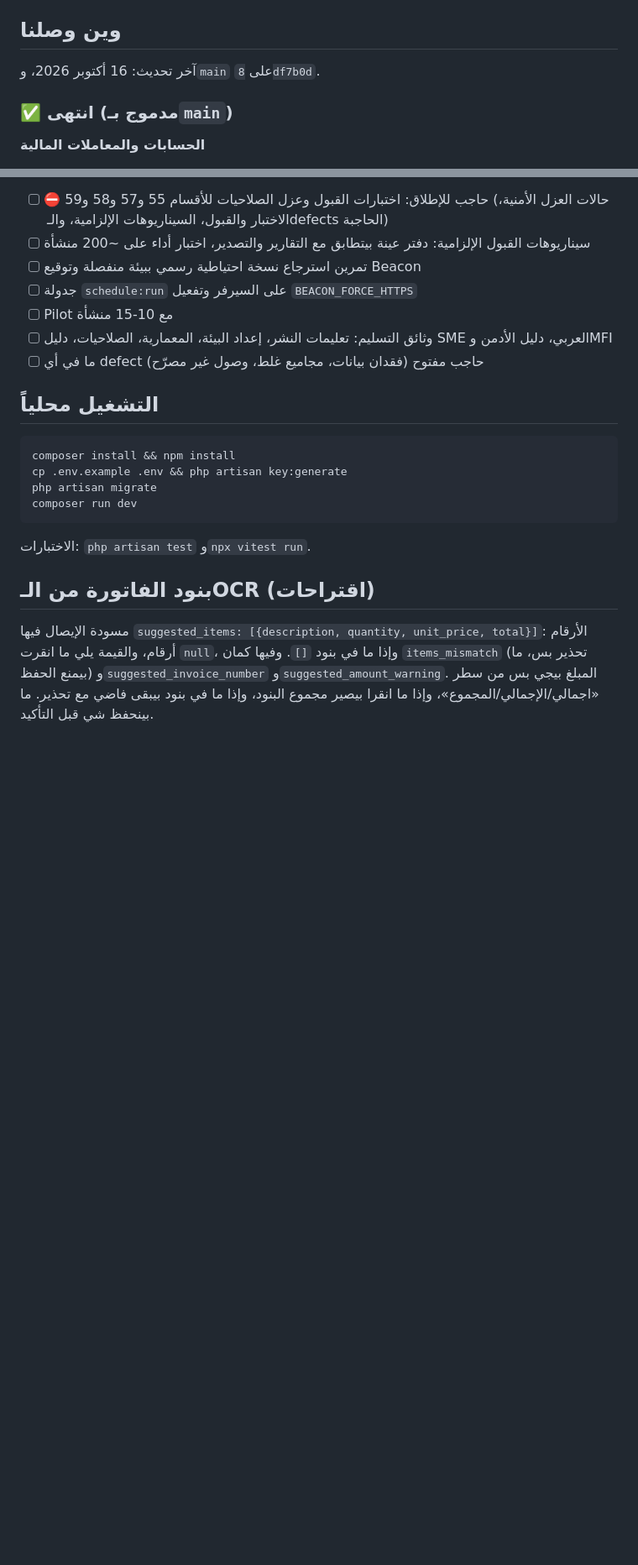
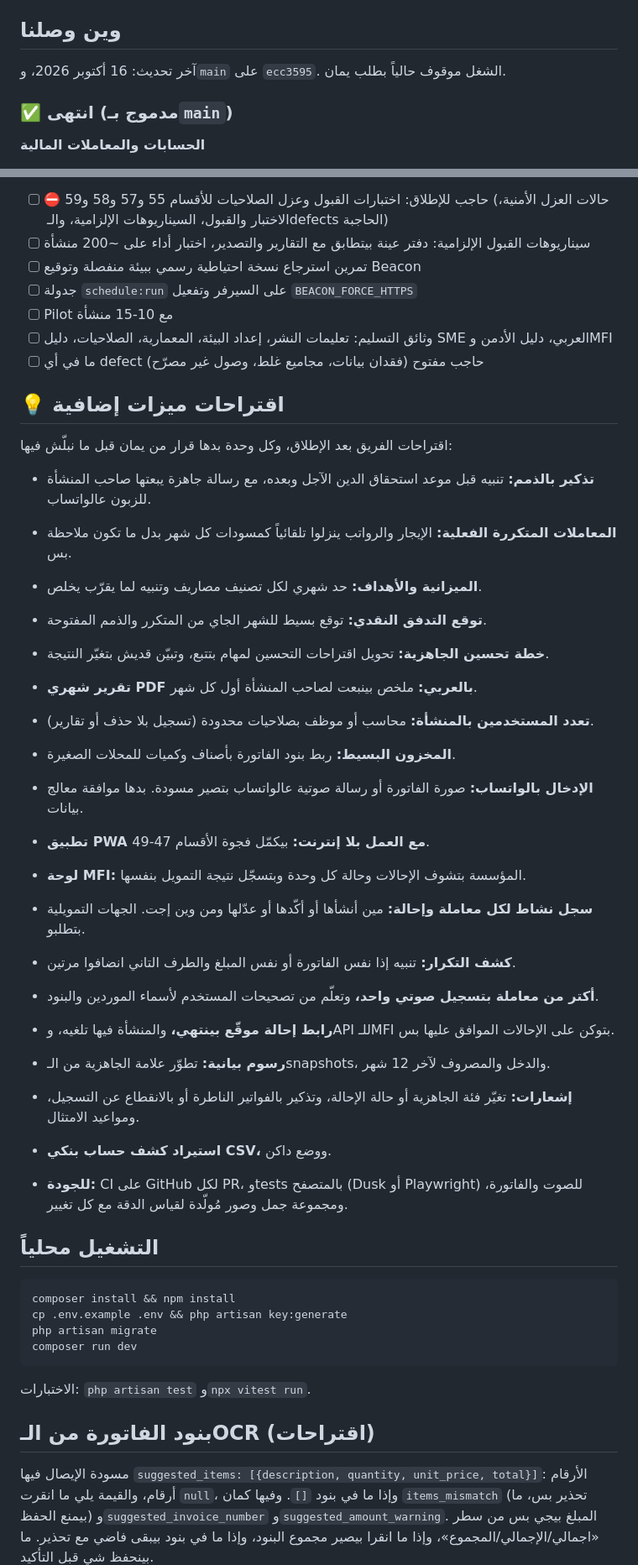
Before and after one commit to yamanalali/beacon, a Markdown page: README.md, 2 parts joined by grey strips. Shown at 84% size. Drawn GitHub-style; blank space fills up the shorter version.

Commit message:
docs: README final status, WIP, remaining, feature suggestions (#92)
* docs: README final status, WIP, remaining, feature suggestions

* docs: add team input, Chrome approval

```diff
--- a/README.md
+++ b/README.md
@@ -5,7 +5,7 @@
 
 ## وين وصلنا
 
-آخر تحديث: 16 أكتوبر 2026، و`main` على `8df7b0d`.
+آخر تحديث: 16 أكتوبر 2026، و`main` على `ecc3595`. الشغل موقوف حالياً بطلب يمان.
 
 ### ✅ انتهى (مدموج بـ`main`)
 
@@ -109,6 +112,31 @@
 - [ ] Pilot مع 10-15 منشأة
 - [ ] وثائق التسليم: تعليمات النشر، إعداد البيئة، المعمارية، الصلاحيات، دليل SME العربي، دليل الأدمن وMFI
 - [ ] ما في أي defect حاجب مفتوح (فقدان بيانات، مجاميع غلط، وصول غير مصرّح)
+
+## 💡 اقتراحات ميزات إضافية
+
+اقتراحات الفريق بعد الإطلاق، وكل وحدة بدها قرار من يمان قبل ما نبلّش فيها:
+
+- **تذكير بالذمم:** تنبيه قبل موعد استحقاق الدين الآجل وبعده، مع رسالة جاهزة يبعتها صاحب المنشأة للزبون عالواتساب.
+- **المعاملات المتكررة الفعلية:** الإيجار والرواتب ينزلوا تلقائياً كمسودات كل شهر بدل ما تكون ملاحظة بس.
+- **الميزانية والأهداف:** حد شهري لكل تصنيف مصاريف وتنبيه لما يقرّب يخلص.
+- **توقع التدفق النقدي:** توقع بسيط للشهر الجاي من المتكرر والذمم المفتوحة.
+- **خطة تحسين الجاهزية:** تحويل اقتراحات التحسين لمهام بتتبع، وتبيّن قديش بتغيّر النتيجة.
+- **تقرير شهري PDF بالعربي:** ملخص بينبعت لصاحب المنشأة أول كل شهر.
+- **تعدد المستخدمين بالمنشأة:** محاسب أو موظف بصلاحيات محدودة (تسجيل بلا حذف أو تقارير).
+- **المخزون البسيط:** ربط بنود الفاتورة بأصناف وكميات للمحلات الصغيرة.
+- **الإدخال بالواتساب:** صورة الفاتورة أو رسالة صوتية عالواتساب بتصير مسودة. بدها موافقة معالج بيانات.
+- **تطبيق PWA مع العمل بلا إنترنت:** بيكمّل فجوة الأقسام 47-49.
+- **لوحة MFI:** المؤسسة بتشوف الإحالات وحالة كل وحدة وبتسجّل نتيجة التمويل بنفسها.
+
+- **سجل نشاط لكل معاملة وإحالة:** مين أنشأها أو أكّدها أو عدّلها ومن وين إجت. الجهات التمويلية بتطلبو.
+- **كشف التكرار:** تنبيه إذا نفس الفاتورة أو نفس المبلغ والطرف التاني انضافوا مرتين.
+- **أكتر من معاملة بتسجيل صوتي واحد،** وتعلّم من تصحيحات المستخدم لأسماء الموردين والبنود.
+- **رابط إحالة موقّع بينتهي،** والمنشأة فيها تلغيه، وAPI للـMFI بتوكن على الإحالات الموافق عليها بس.
+- **رسوم بيانية:** تطوّر علامة الجاهزية من الـsnapshots، والدخل والمصروف لآخر 12 شهر.
+- **إشعارات:** تغيّر فئة الجاهزية أو حالة الإحالة، وتذكير بالفواتير الناطرة أو بالانقطاع عن التسجيل، ومواعيد الامتثال.
+- **استيراد كشف حساب بنكي CSV،** ووضع داكن.
+- **للجودة:** CI على GitHub لكل PR، وtests بالمتصفح (Dusk أو Playwright) للصوت والفاتورة، ومجموعة جمل وصور مُولّدة لقياس الدقة مع كل تغيير.
 
 ## التشغيل محلياً
 
```
Also changed, not shown: other parts of README.md (+8 -5 lines).
